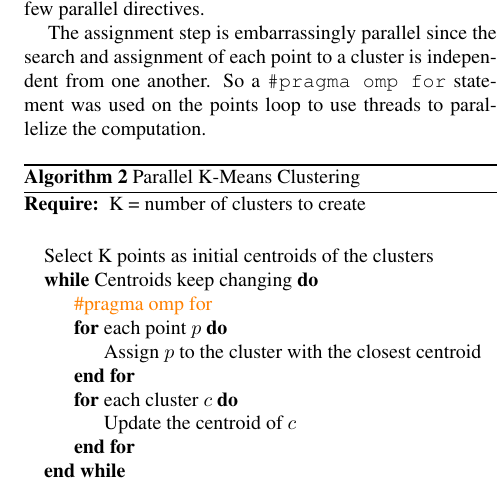
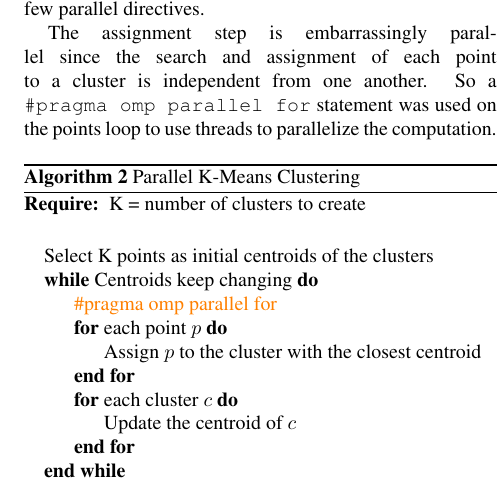
Before and after one commit to BeatricePaoli/KMeansClustering, a LaTeX paper (paper/KMeansClustering.tex): part of one column of page 2 of 3, cut so that both start at the same text. Compiled offline with pdfLaTeX.

Commit message:
essay error fix

```diff
--- a/paper/KMeansClustering.tex
+++ b/paper/KMeansClustering.tex
@@ -110,7 +110,7 @@ The update step is limited to a simple \textit{for} cycle over the clusters to c
 To achieve parallelization it was necessary to use only a few parallel directives.
 
 The assignment step is embarrassingly parallel since the search and assignment of each point to a cluster is independent from one another.
-So a \verb"#pragma omp for" statement was used on the points loop to use threads to parallelize the computation.
+So a \verb"#pragma omp parallel for" statement was used on the points loop to use threads to parallelize the computation.
 
 \begin{algorithm}
 	\label{alg:KMeansAlgParallel}
@@ -121,7 +121,7 @@ So a \verb"#pragma omp for" statement was used on the points loop to use threads
 
 		\State Select K points as initial centroids of the clusters
 		\While{Centroids keep changing}
-		\State \textcolor{orange}{\#pragma omp for}
+		\State \textcolor{orange}{\#pragma omp parallel for}
 		\For{each point $p$}
 		\State Assign $p$ to the cluster with the closest centroid
 		\EndFor
```
Also changed, not shown: paper/KMeansClustering.pdf.
